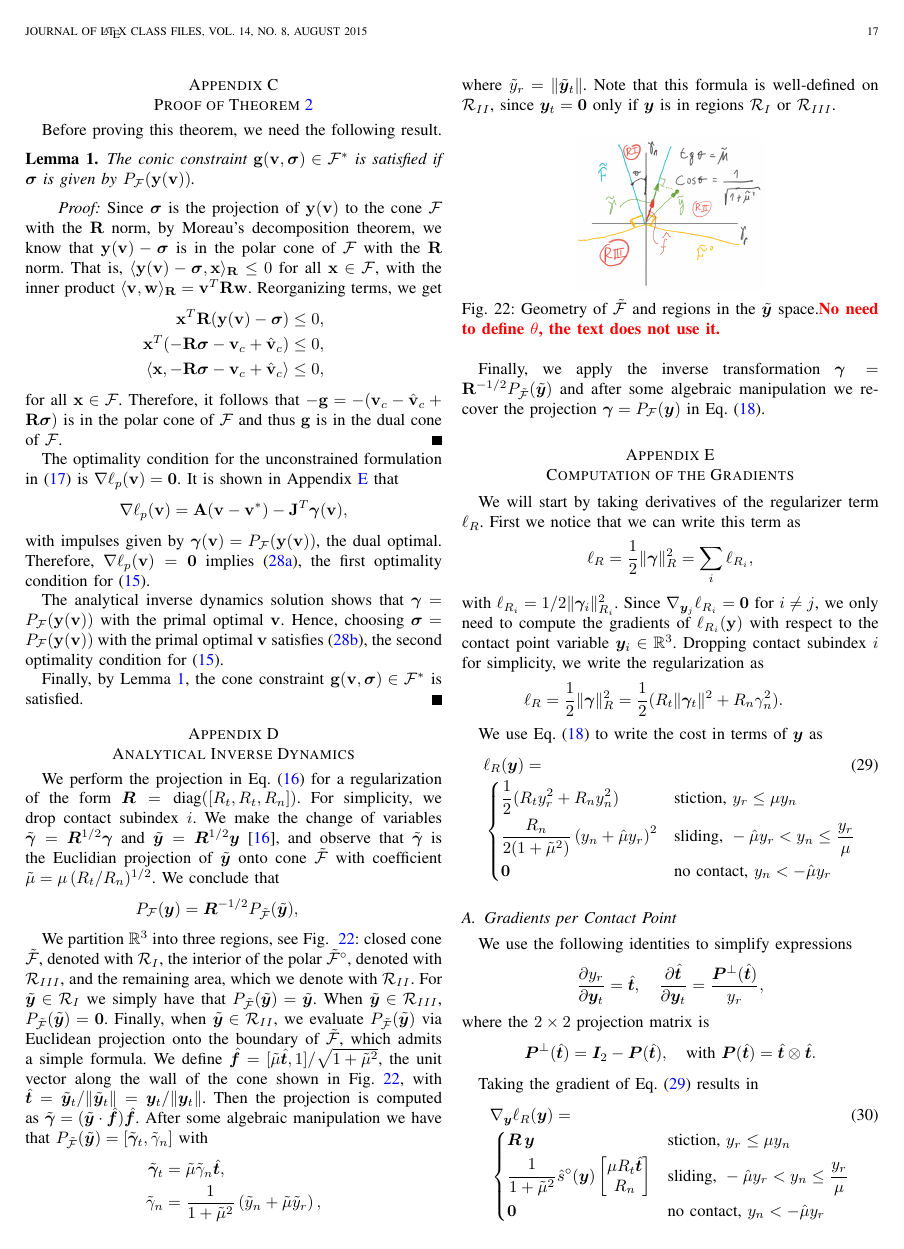
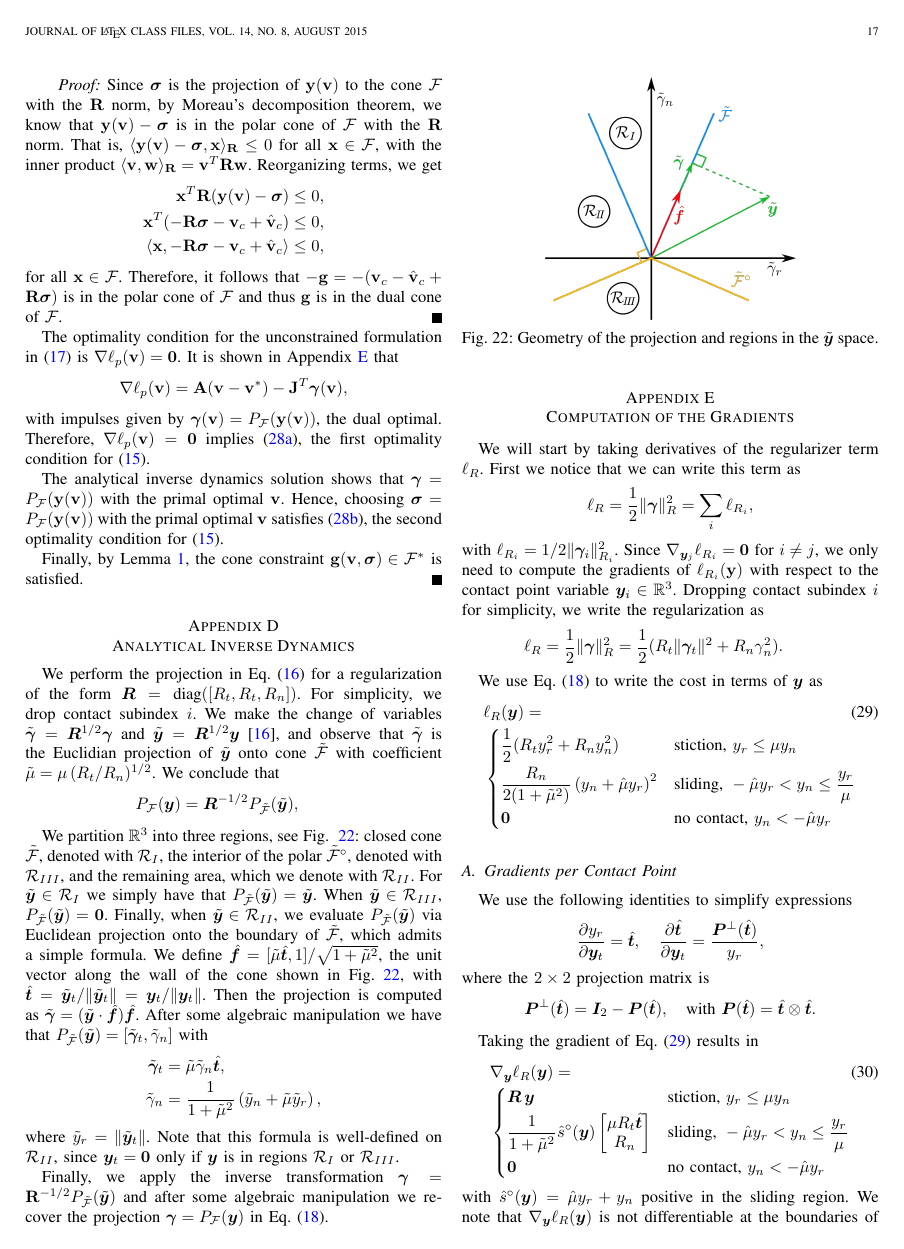
Before and after one commit to amcastro-tri/sap_paper, a LaTeX paper (sap_paper.tex, which reads analytical_inverse_dynamics.tex): page 17 of 20. Compiled offline with pdfLaTeX; a missing font is replaced by an installed copy or a similar font; a LaTeX package or settings file that is missing is left out.

Commit message:
Adds ID schematics

```diff
--- a/analytical_inverse_dynamics.tex
+++ b/analytical_inverse_dynamics.tex
@@ -36,9 +36,9 @@ well-defined on $\mathcal{R}_{II}$, since $\vf{y}_t = \vf{0}$ only if $\vf{y}$ i
 \begin{figure}[!h]
     \centering
     %\vspace{6pt}
-    \includegraphics[width=0.45\columnwidth]{figures/cone_regions.png}
-    \caption{Geometry of $\tilde{\mathcal{F}}$ and regions in the
-    $\tilde{\vf{y}}$ space.\RedHighlight{No need to define $\theta$, the text does not use it.}}
+    \includegraphics[width=0.6\columnwidth]{figures/schematics/analytical_inverse_dynamics.png}
+    \caption{Geometry of the projection and regions in the
+    $\tilde{\vf{y}}$ space.}
     \label{fig:cone_regions}
 \end{figure}
 
```
Also changed, not shown: clutter.tex (+4 -4 lines), slip_control.tex (+1 -1 lines), figures/schematics/analytical_inverse_dynamics.png (added), figures/schematics/analytical_inverse_dynamics.svg (added), figures/schematics/figure4.svg.
